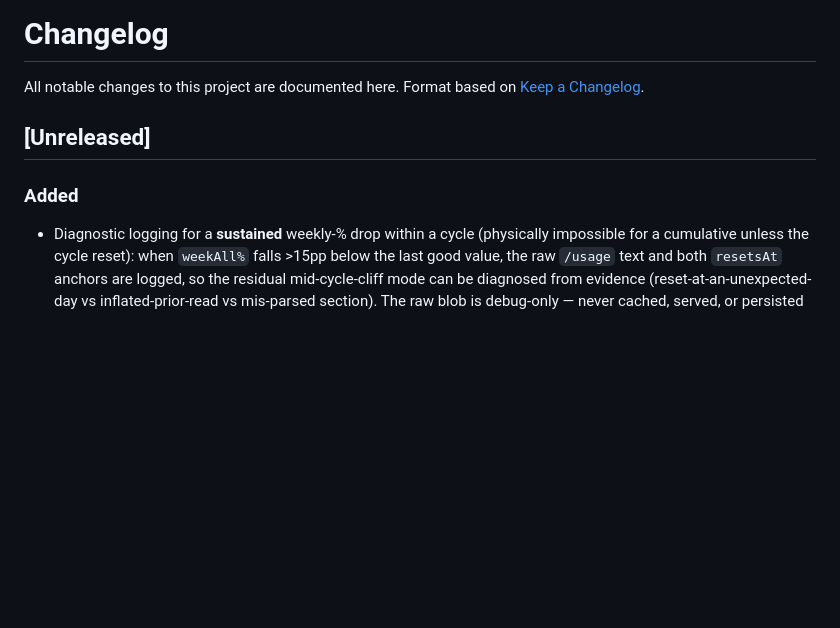
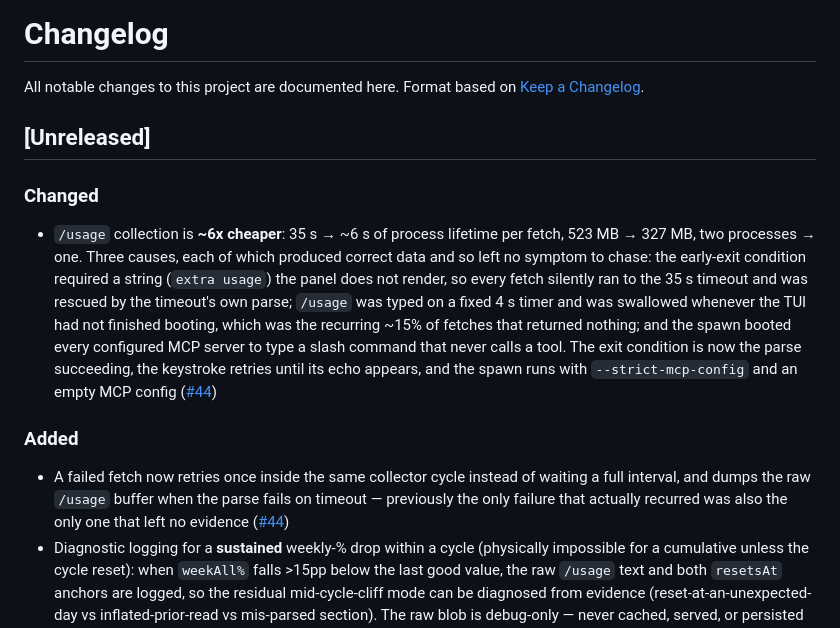
Before and after one commit to ronaldmego/ccfuel, a Markdown page: CHANGELOG.md, the part around the change. Rendered like a GitHub page; blank space fills up the shorter version.

```diff
--- a/CHANGELOG.md
+++ b/CHANGELOG.md
@@ -5,7 +5,11 @@ All notable changes to this project are documented here. Format based on
 
 ## [Unreleased]
 
+### Changed
+- `/usage` collection is **~6x cheaper**: 35 s → ~6 s of process lifetime per fetch, 523 MB → 327 MB, two processes → one. Three causes, each of which produced correct data and so left no symptom to chase: the early-exit condition required a string (`extra usage`) the panel does not render, so every fetch silently ran to the 35 s timeout and was rescued by the timeout's own parse; `/usage` was typed on a fixed 4 s timer and was swallowed whenever the TUI had not finished booting, which was the recurring ~15% of fetches that returned nothing; and the spawn booted every configured MCP server to type a slash command that never calls a tool. The exit condition is now the parse succeeding, the keystroke retries until its echo appears, and the spawn runs with `--strict-mcp-config` and an empty MCP config ([#44](https://github.com/ronaldmego/ccfuel/issues/44))
+
 ### Added
+- A failed fetch now retries once inside the same collector cycle instead of waiting a full interval, and dumps the raw `/usage` buffer when the parse fails on timeout — previously the only failure that actually recurred was also the only one that left no evidence ([#44](https://github.com/ronaldmego/ccfuel/issues/44))
 - Diagnostic logging for a **sustained** weekly-% drop within a cycle (physically impossible for a cumulative unless the cycle reset): when `weekAll%` falls >15pp below the last good value, the raw `/usage` text and both `resetsAt` anchors are logged, so the residual mid-cycle-cliff mode can be diagnosed from evidence (reset-at-an-unexpected-day vs inflated-prior-read vs mis-parsed section). The raw blob is debug-only — never cached, served, or persisted ([#37](https://github.com/ronaldmego/ccfuel/issues/37))
 
 ### Fixed
```
Also changed, not shown: README.md (+46 -5 lines).
